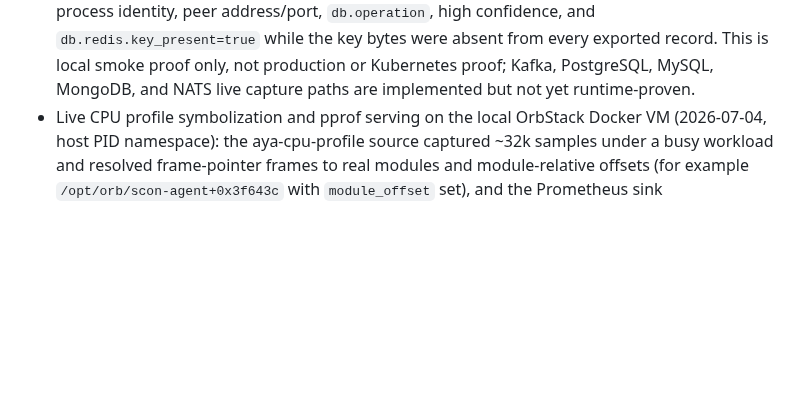
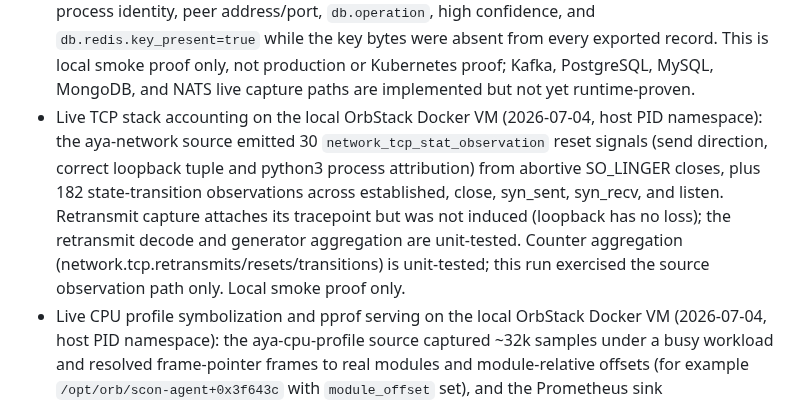
Before and after one commit to guaracloud/e-navigator, a Markdown page: documentation/proof-report.md, the part around the change. GitHub-like rendering; blank space fills up the shorter version.

Commit message:
docs: record tcp retransmit/reset/state accounting and live proof
Co-Authored-By: Claude Fable 5 <noreply@anthropic.com>

```diff
--- a/documentation/proof-report.md
+++ b/documentation/proof-report.md
@@ -194,6 +194,16 @@ Guarded Linux/Kubernetes runs have recorded these slices:
   exported record. This is local smoke proof only, not production or
   Kubernetes proof; Kafka, PostgreSQL, MySQL, MongoDB, and NATS live capture
   paths are implemented but not yet runtime-proven.
+- Live TCP stack accounting on the local OrbStack Docker VM (2026-07-04,
+  host PID namespace): the aya-network source emitted 30
+  `network_tcp_stat_observation` reset signals (send direction, correct
+  loopback tuple and python3 process attribution) from abortive SO_LINGER
+  closes, plus 182 state-transition observations across established, close,
+  syn_sent, syn_recv, and listen. Retransmit capture attaches its
+  tracepoint but was not induced (loopback has no loss); the retransmit
+  decode and generator aggregation are unit-tested. Counter aggregation
+  (network.tcp.retransmits/resets/transitions) is unit-tested; this run
+  exercised the source observation path only. Local smoke proof only.
 - Live CPU profile symbolization and pprof serving on the local OrbStack
   Docker VM (2026-07-04, host PID namespace): the aya-cpu-profile source
   captured ~32k samples under a busy workload and resolved frame-pointer
```
Also changed, not shown: documentation/capabilities.md (+3 -3 lines).
